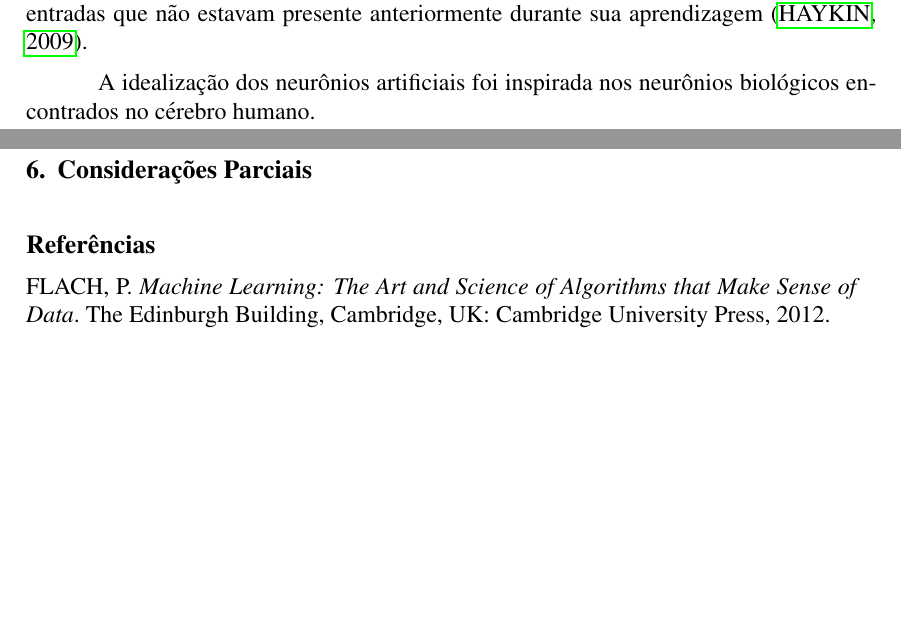
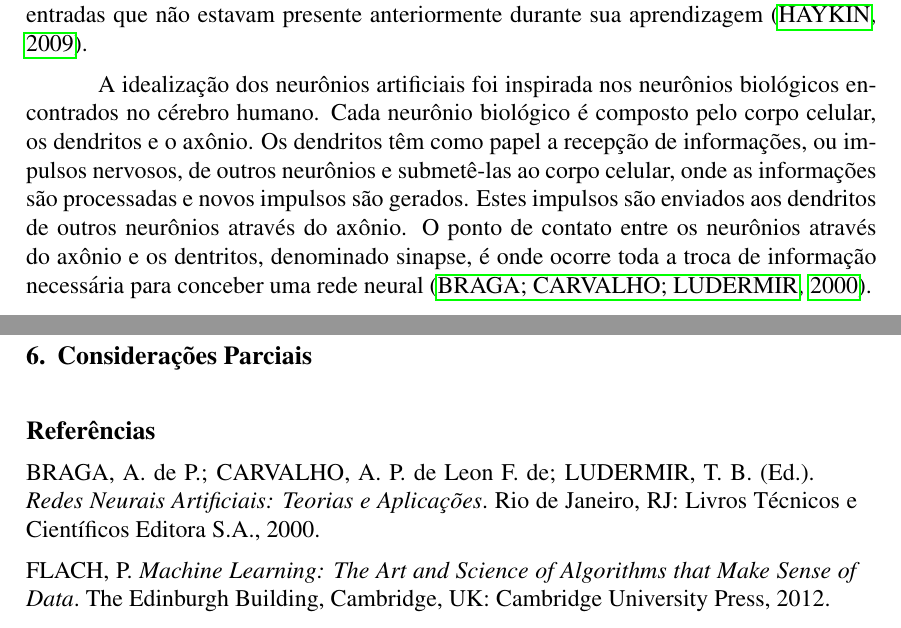
Before and after one commit to wenneton/marcos-tcc, a LaTeX thesis (tcc1/main.tex, which reads tcc1/sbc-template.bib, tcc1/secoes/fundamentacao.tex): two parts of pages 3 and 4 of 4, joined at a grey line, cut so that both start at the same text, the shorter picture padded with empty space. The pictures show the PDF file tcc1/main.pdf that the author committed with the source.

Commit message:
Adiciona conteúdo na seção 2.2

```diff
--- a/tcc1/sbc-template.bib
+++ b/tcc1/sbc-template.bib
@@ -92,3 +92,11 @@
   year = 	 {2003},
   address = {Cambridge, Massachussets}
 }
+
+@Book{braga,
+  editor = 	{Antônio de Pádua Braga and André Ponce de Leon F. de Carvalho and Teresa Bernarda Ludermir},
+  title = 	 {Redes Neurais Artificiais: Teorias e Aplicações},
+  publisher = 	 {Livros Técnicos e Científicos Editora S.A.},
+  year = 	 {2000},
+  address = {Rio de Janeiro, RJ}
+}
--- a/tcc1/secoes/fundamentacao.tex
+++ b/tcc1/secoes/fundamentacao.tex
@@ -34,7 +34,11 @@ Dentre os modelos geométricos, as redes neurais artificiais têm demonstrado gr
 
 As \emph{Redes Neurais Artificiais} (RNAs) são uma tentativa computacional de modelar a capacidade de processamento de informação do cérebro humano \cite{rojas}. Para alcançarem um bom desempenho, as RNAs empregam uma interligação de estruturas bases chamadas de neurônios artificiais que, por sua vez, possuem pesos com valores numéricos positivos ou negativos associados a si. Uma vantagem das RNAS, é a grande capacidade de generalização, ou seja, a habilidade de produzir saídas adequadas para entradas que não estavam presente anteriormente durante sua aprendizagem \cite{haykin}.
 
-A idealização dos neurônios artificiais foi inspirada nos neurônios biológicos encontrados no cérebro humano.
+A idealização dos neurônios artificiais foi inspirada nos neurônios biológicos encontrados no cérebro humano. Cada neurônio biológico é composto pelo corpo celular, os dendritos e o axônio. Os dendritos têm como papel a recepção de informações, ou impulsos nervosos, de outros neurônios e submetê-las ao corpo celular, onde as informações são processadas e novos impulsos são gerados. Estes impulsos são enviados aos dendritos de outros neurônios através do axônio. O ponto de contato entre os neurônios através do axônio e os dentritos, denominado sinapse, é onde ocorre toda a troca de informação necessária para conceber uma rede neural \cite{braga}.
+
+% Colocar imagem de um neurônio e da sinapse.
+
+% Escrever um páragrafo descrevendo o neurônio artificial.
 
 % O \emph{Perceptron} foi desenvolvido em 1957 por Frank Rosenblatt, que mudam com a "experiência", usando uma regra de correção de erros projetada para modificar os pesos de cada unidade de resposta quando faz respostas erradas a estímulos que são apresentados à rede. \cite{arbib}
 
```
Also changed, not shown: tcc1/main.pdf.
